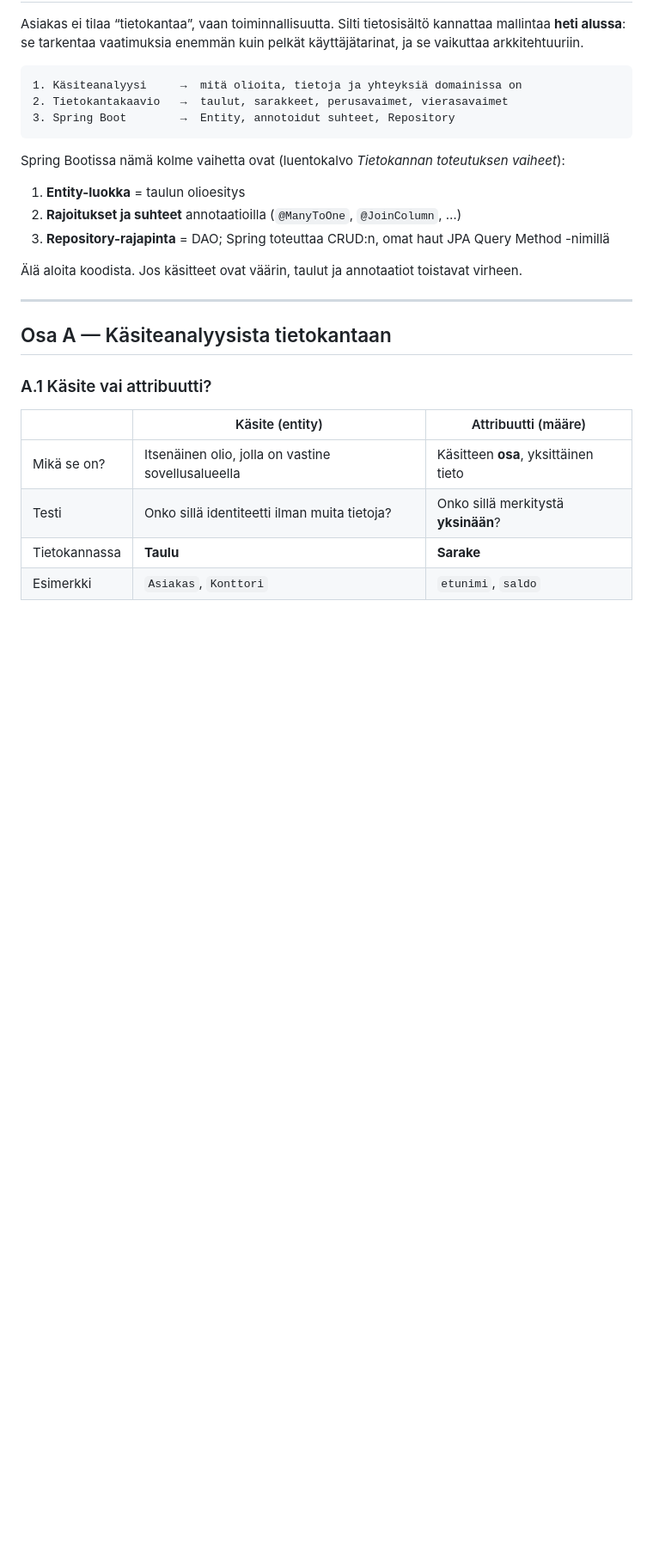
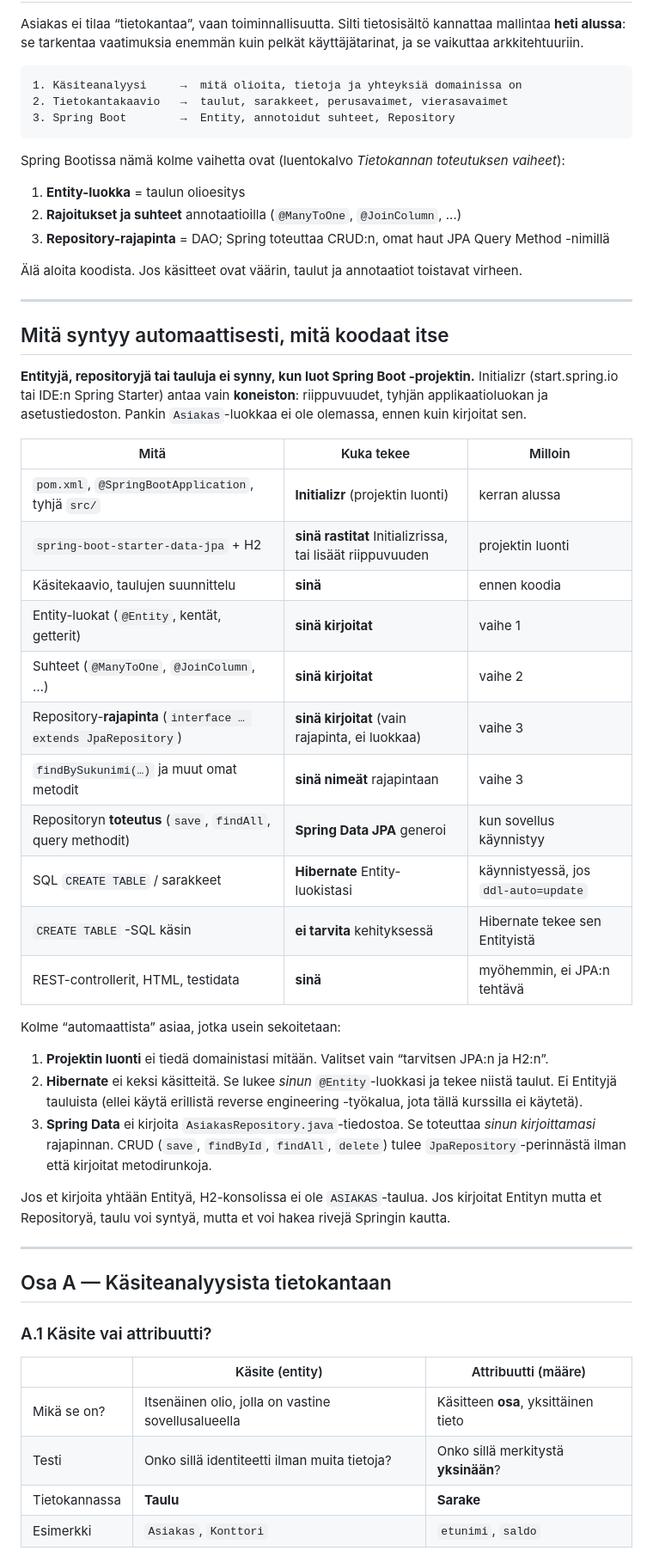
Before and after one commit to petlappa/ohjelmistoprojekti1, a Markdown page: docs/luentomateriaali/tietokanta-spring-bootissa.md, the part around one of its changes. Shown at 86% size. Drawn GitHub-style; blank space fills up the shorter version.

Commit message:
Erota luento-ohjeessa Initializrin koneisto opiskelijan Entity- ja Repository-koodista.
Co-authored-by: Cursor <cursoragent@cursor.com>

```diff
--- a/docs/luentomateriaali/tietokanta-spring-bootissa.md
+++ b/docs/luentomateriaali/tietokanta-spring-bootissa.md
@@ -30,6 +30,34 @@ Spring Bootissa nämä kolme vaihetta ovat (luentokalvo *Tietokannan toteutuksen
 3. **Repository-rajapinta** = DAO; Spring toteuttaa CRUD:n, omat haut JPA Query Method -nimillä
 
 Älä aloita koodista. Jos käsitteet ovat väärin, taulut ja annotaatiot toistavat virheen.
+
+---
+
+## Mitä syntyy automaattisesti, mitä koodaat itse
+
+**Entityjä, repositoryjä tai tauluja ei synny, kun luot Spring Boot -projektin.** Initializr (start.spring.io tai IDE:n Spring Starter) antaa vain **koneiston**: riippuvuudet, tyhjän applikaatioluokan ja asetustiedoston. Pankin `Asiakas`-luokkaa ei ole olemassa, ennen kuin kirjoitat sen.
+
+| Mitä | Kuka tekee | Milloin |
+| --- | --- | --- |
+| `pom.xml`, `@SpringBootApplication`, tyhjä `src/` | **Initializr** (projektin luonti) | kerran alussa |
+| `spring-boot-starter-data-jpa` + H2 | **sinä rastitat** Initializrissa, tai lisäät riippuvuuden | projektin luonti |
+| Käsitekaavio, taulujen suunnittelu | **sinä** | ennen koodia |
+| Entity-luokat (`@Entity`, kentät, getterit) | **sinä kirjoitat** | vaihe 1 |
+| Suhteet (`@ManyToOne`, `@JoinColumn`, …) | **sinä kirjoitat** | vaihe 2 |
+| Repository-**rajapinta** (`interface … extends JpaRepository`) | **sinä kirjoitat** (vain rajapinta, ei luokkaa) | vaihe 3 |
+| `findBySukunimi(…)` ja muut omat metodit | **sinä nimeät** rajapintaan | vaihe 3 |
+| Repositoryn **toteutus** (`save`, `findAll`, query methodit) | **Spring Data JPA** generoi | kun sovellus käynnistyy |
+| SQL `CREATE TABLE` / sarakkeet | **Hibernate** Entity-luokistasi | käynnistyessä, jos `ddl-auto=update` |
+| `CREATE TABLE` -SQL käsin | **ei tarvita** kehityksessä | Hibernate tekee sen Entityistä |
+| REST-controllerit, HTML, testidata | **sinä** | myöhemmin, ei JPA:n tehtävä |
+
+Kolme “automaattista” asiaa, jotka usein sekoitetaan:
+
+1. **Projektin luonti** ei tiedä domainistasi mitään. Valitset vain “tarvitsen JPA:n ja H2:n”.
+2. **Hibernate** ei keksi käsitteitä. Se lukee *sinun* `@Entity`-luokkasi ja tekee niistä taulut. Ei Entityjä tauluista (ellei käytä erillistä reverse engineering -työkalua, jota tällä kurssilla ei käytetä).
+3. **Spring Data** ei kirjoita `AsiakasRepository.java`-tiedostoa. Se toteuttaa *sinun kirjoittamasi* rajapinnan. CRUD (`save`, `findById`, `findAll`, `delete`) tulee `JpaRepository`-perinnästä ilman että kirjoitat metodirunkoja.
+
+Jos et kirjoita yhtään Entityä, H2-konsolissa ei ole `ASIAKAS`-taulua. Jos kirjoitat Entityn mutta et Repositoryä, taulu voi syntyä, mutta et voi hakea rivejä Springin kautta.
 
 ---
 
```
Also changed, not shown: other parts of docs/luentomateriaali/tietokanta-spring-bootissa.md (+8 -6 lines).
